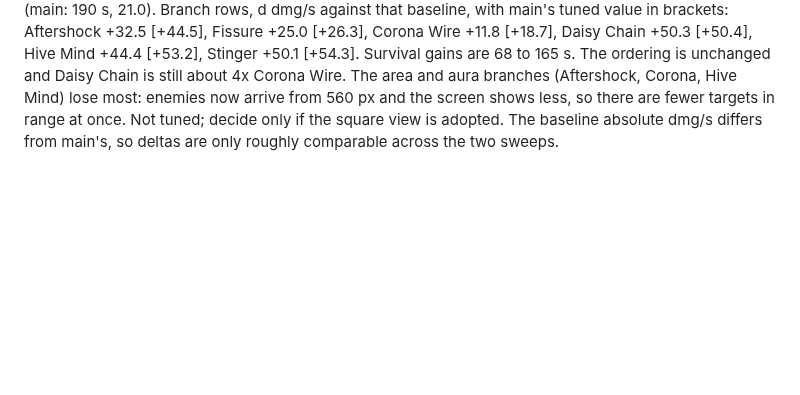
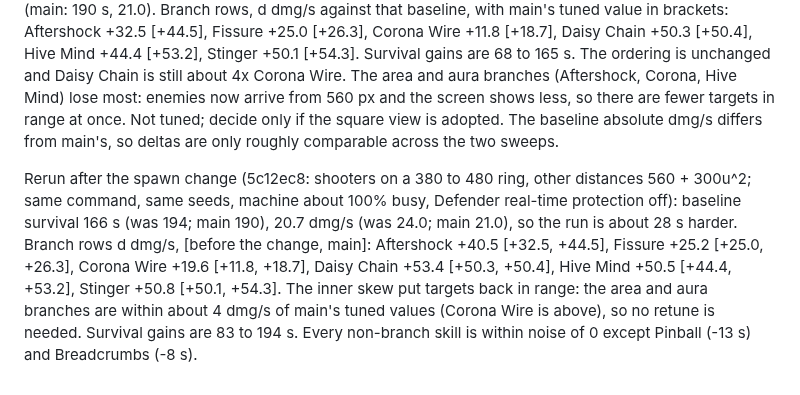
Before and after one commit to winstonyli/arrow-game, a Markdown page: docs/DEVELOPMENT.md, the part around the change. Rendered like a GitHub page; blank space fills up the shorter version.

Commit message:
docs: square-view sweep rerun after the spawn change
Co-Authored-By: Claude Sonnet 5.5 <noreply@anthropic.com>

```diff
--- a/docs/DEVELOPMENT.md
+++ b/docs/DEVELOPMENT.md
@@ -353,3 +353,5 @@ Cell size re-swept at the new radius (16/32/64): 32 stays the default (64 is ~2x
 ## Square-view prototype sweep (branch `proto/square-view`, 2026-10-07)
 
 `bun scripts/balance-sweep.ts --seeds=30 --minutes=6 --jobs=3` (all 33 rows, seeds 1 to 30; machine about 100% busy from other programs, Defender real-time protection off; deterministic, so load only slowed it). View 1000x1000, spawn ring 560, arena still 3000x2000. Baseline: survival 194 s, 24.0 dmg/s (main: 190 s, 21.0). Branch rows, d dmg/s against that baseline, with main's tuned value in brackets: Aftershock +32.5 [+44.5], Fissure +25.0 [+26.3], Corona Wire +11.8 [+18.7], Daisy Chain +50.3 [+50.4], Hive Mind +44.4 [+53.2], Stinger +50.1 [+54.3]. Survival gains are 68 to 165 s. The ordering is unchanged and Daisy Chain is still about 4x Corona Wire. The area and aura branches (Aftershock, Corona, Hive Mind) lose most: enemies now arrive from 560 px and the screen shows less, so there are fewer targets in range at once. Not tuned; decide only if the square view is adopted. The baseline absolute dmg/s differs from main's, so deltas are only roughly comparable across the two sweeps.
+
+Rerun after the spawn change (5c12ec8: shooters on a 380 to 480 ring, other distances 560 + 300u^2; same command, same seeds, machine about 100% busy, Defender real-time protection off): baseline survival 166 s (was 194; main 190), 20.7 dmg/s (was 24.0; main 21.0), so the run is about 28 s harder. Branch rows d dmg/s, [before the change, main]: Aftershock +40.5 [+32.5, +44.5], Fissure +25.2 [+25.0, +26.3], Corona Wire +19.6 [+11.8, +18.7], Daisy Chain +53.4 [+50.3, +50.4], Hive Mind +50.5 [+44.4, +53.2], Stinger +50.8 [+50.1, +54.3]. The inner skew put targets back in range: the area and aura branches are within about 4 dmg/s of main's tuned values (Corona Wire is above), so no retune is needed. Survival gains are 83 to 194 s. Every non-branch skill is within noise of 0 except Pinball (-13 s) and Breadcrumbs (-8 s).
```
